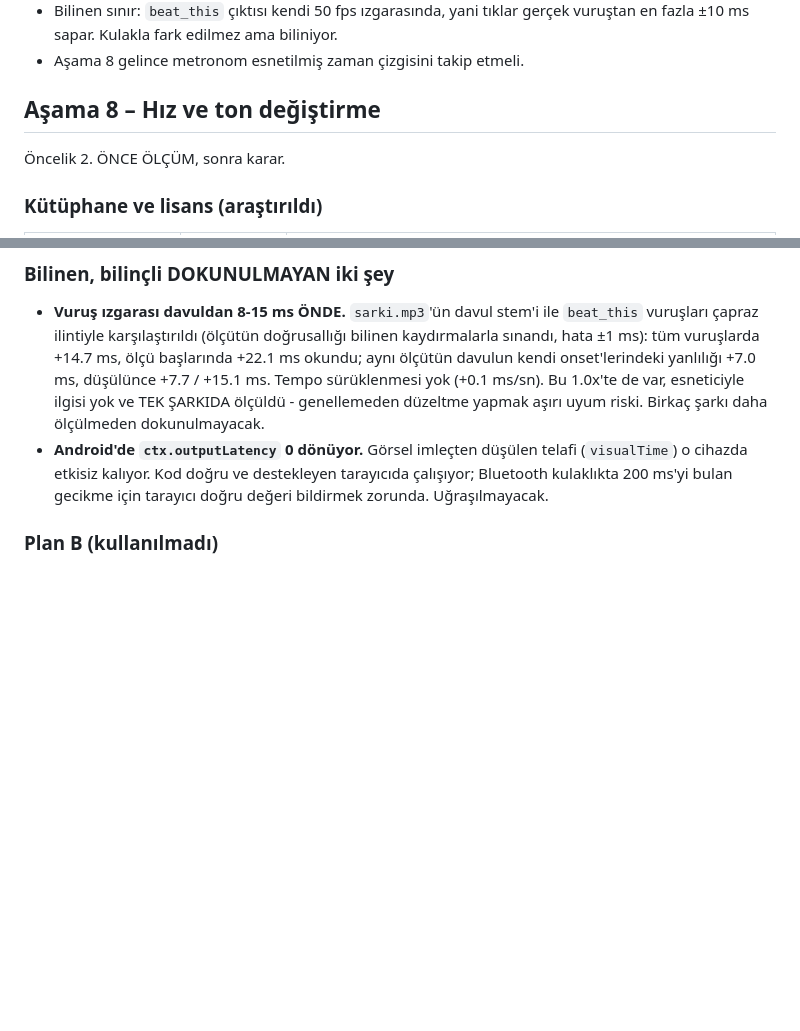
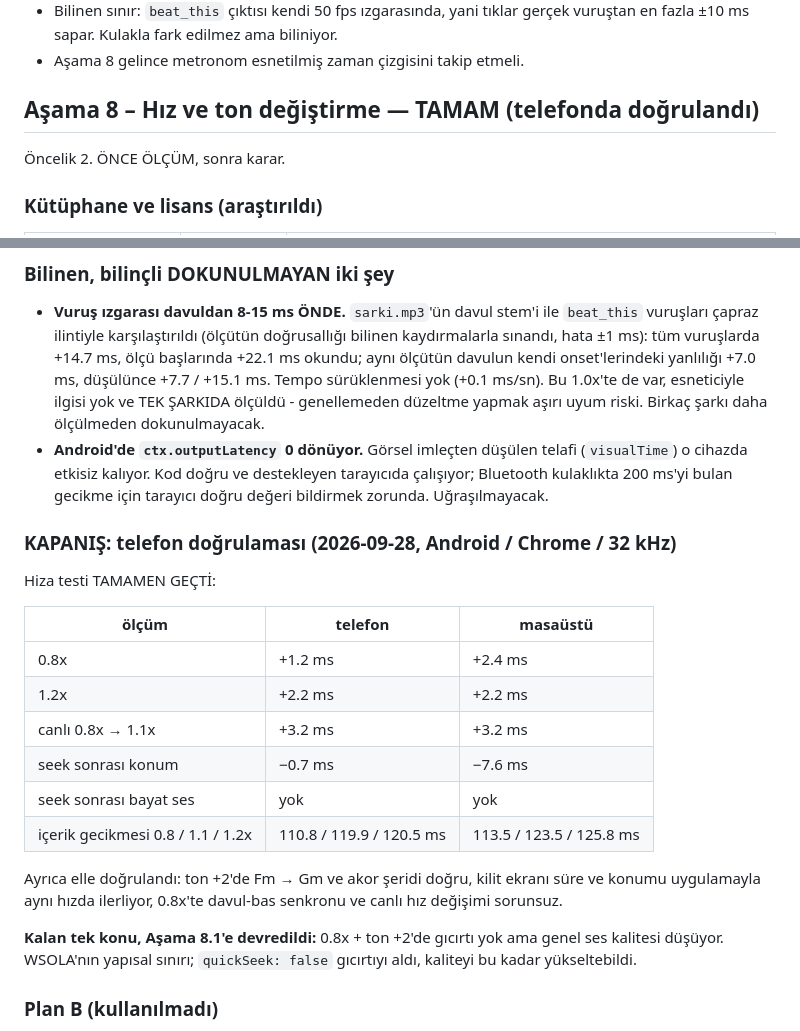
Before and after one commit to ozdemirmehmet10800-glitch/stem-mikser, a Markdown page: PLAN.md, 2 parts joined by grey strips. Rendered like a GitHub page; blank space fills up the shorter version.

Commit message:
Aşama 8 kapandı: telefonda hiza testi tamamen geçti
Telefon (Android / Chrome / 32 kHz): 0.8x +1.2 ms, 1.2x +2.2, canlı
0.8x -> 1.1x +3.2, seek konumu -0.7, bayat ses yok. İçerik gecikmeleri
110.8 / 119.9 / 120.5 ms, yedeğe düşülmedi. Ton +2'de Fm -> Gm doğru,
kilit ekranı konumu uygulamayla aynı hızda.

Kalan tek konu Aşama 8.1'e devredildi: 0.8x + ton +2'de gıcırtı yok ama
genel kalite düşüyor - WSOLA'nın yapısal sınırı.

Co-Authored-By: Claude Opus 5 <noreply@anthropic.com>

```diff
--- a/PLAN.md
+++ b/PLAN.md
@@ -114,7 +114,7 @@ slash, 59 ölçünün 8'inde 3 akor.
   gerçek vuruştan en fazla ±10 ms sapar. Kulakla fark edilmez ama biliniyor.
 - Aşama 8 gelince metronom esnetilmiş zaman çizgisini takip etmeli.
 
-## Aşama 8 – Hız ve ton değiştirme
+## Aşama 8 – Hız ve ton değiştirme — TAMAM (telefonda doğrulandı)
 Öncelik 2. ÖNCE ÖLÇÜM, sonra karar.
 
 ### Kütüphane ve lisans (araştırıldı)
@@ -331,6 +331,26 @@ Düzeltme sonrası masaüstü (48 kHz), iki koşuda aynı:
   telafi (`visualTime`) o cihazda etkisiz kalıyor. Kod doğru ve destekleyen
   tarayıcıda çalışıyor; Bluetooth kulaklıkta 200 ms'yi bulan gecikme için
   tarayıcı doğru değeri bildirmek zorunda. Uğraşılmayacak.
+
+### KAPANIŞ: telefon doğrulaması (2026-09-28, Android / Chrome / 32 kHz)
+Hiza testi TAMAMEN GEÇTİ:
+
+| ölçüm | telefon | masaüstü |
+|---|---|---|
+| 0.8x | +1.2 ms | +2.4 ms |
+| 1.2x | +2.2 ms | +2.2 ms |
+| canlı 0.8x → 1.1x | +3.2 ms | +3.2 ms |
+| seek sonrası konum | −0.7 ms | −7.6 ms |
+| seek sonrası bayat ses | yok | yok |
+| içerik gecikmesi 0.8 / 1.1 / 1.2x | 110.8 / 119.9 / 120.5 ms | 113.5 / 123.5 / 125.8 ms |
+
+Ayrıca elle doğrulandı: ton +2'de Fm → Gm ve akor şeridi doğru, kilit ekranı
+süre ve konumu uygulamayla aynı hızda ilerliyor, 0.8x'te davul-bas senkronu
+ve canlı hız değişimi sorunsuz.
+
+**Kalan tek konu, Aşama 8.1'e devredildi:** 0.8x + ton +2'de gıcırtı yok ama
+genel ses kalitesi düşüyor. WSOLA'nın yapısal sınırı; `quickSeek: false`
+gıcırtıyı aldı, kaliteyi bu kadar yükseltebildi.
 
 ### Plan B (kullanılmadı)
 Sunucuda render. Ölçüm iyi çıktığı için gerek kalmadı; her ayar değişiminde
```
